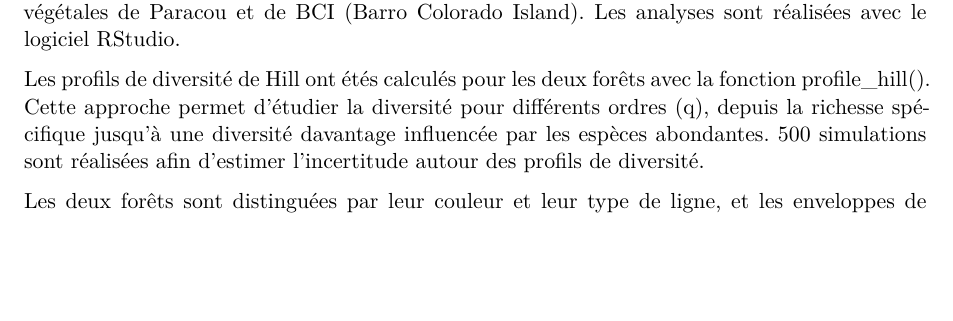
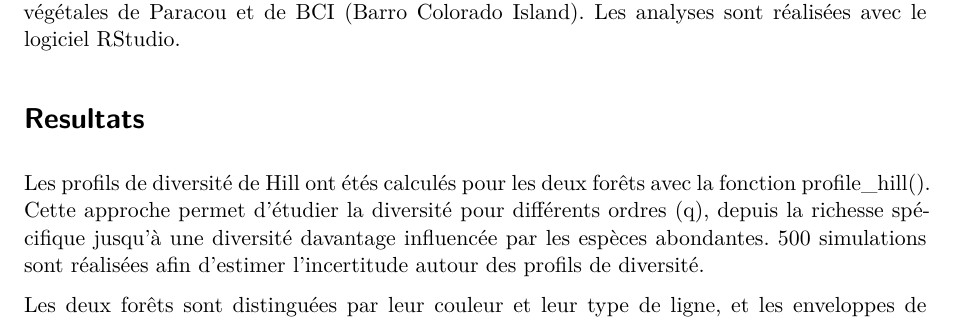
Before and after one commit to marleneKameni/TP-article, a Quarto document (index.qmd): part of page 2 of 3, cut so that both start at the same text, the shorter picture padded with empty space. Rendered offline with R 4.5, knitr and Pandoc in place of Quarto, then LaTeX, with nearby package versions; drawn as R Markdown's standard PDF in place of the format the file asks for; some code elsewhere in the file could not run offline.

Commit message:
Rédaction des resultats

```diff
--- a/index.qmd
+++ b/index.qmd
@@ -166,6 +166,8 @@ BCI %>%
 Dans le cadre de ce travail, l’analyse porte sur la comparaison de la diversité des communautés végétales de Paracou et de BCI (Barro Colorado Island).
 Les analyses sont réalisées avec le logiciel RStudio.
 
+# Resultats
+
 Les profils de diversité de Hill ont étés calculés pour les deux forêts avec la fonction profile_hill().
 Cette approche permet d’étudier la diversité pour différents ordres (q), depuis la richesse spécifique jusqu’à une diversité davantage influencée par les espèces abondantes.
 500 simulations sont réalisées afin d’estimer l’incertitude autour des profils de diversité.
```
